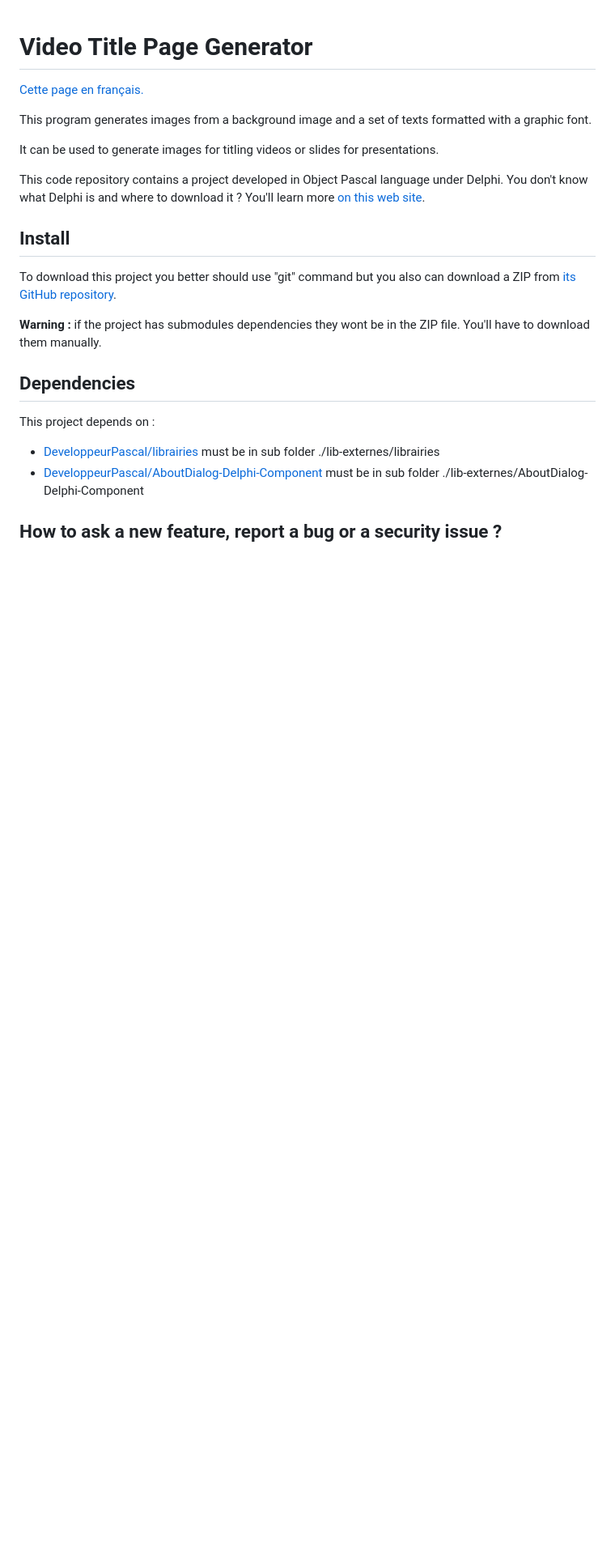
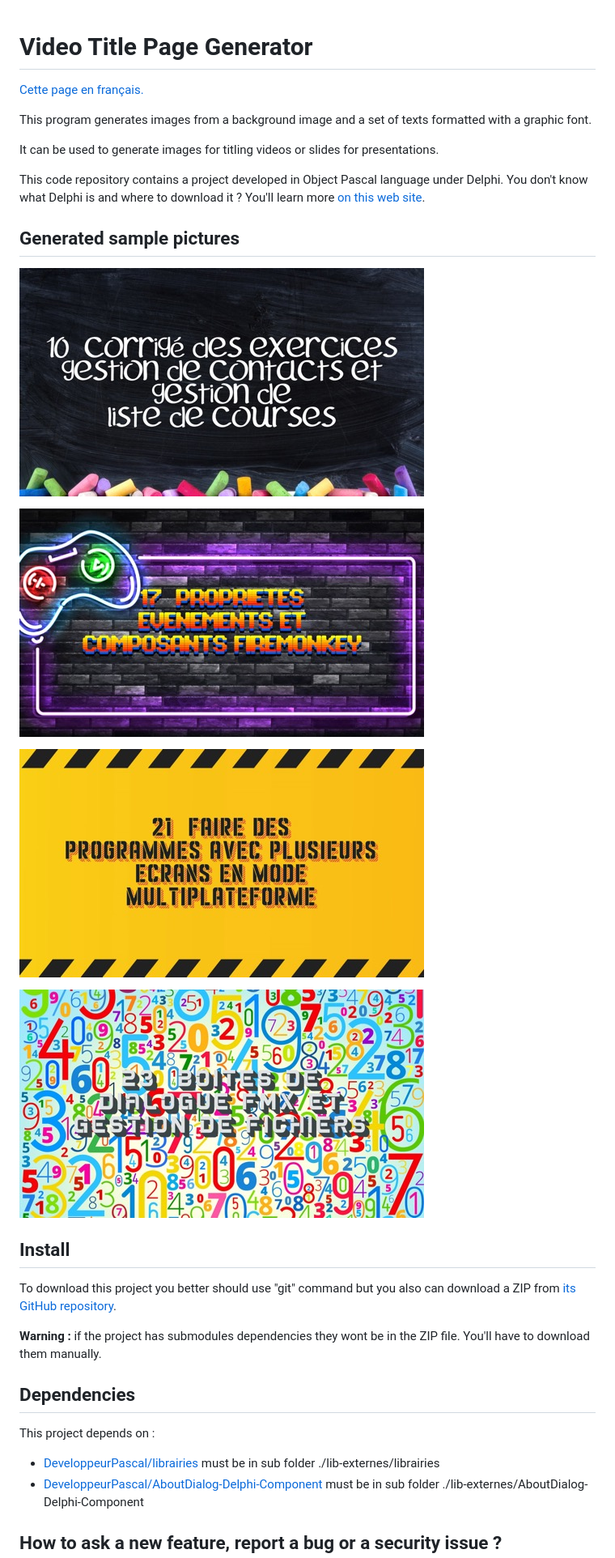
Before and after one commit to DeveloppeurPascal/Video-Title-Page-Generator, a Markdown page: README.md, the part around the change. Shown: that part at 81% size. GitHub-like rendering; blank space fills up the shorter version.

Commit message:
added sample pictures

```diff
--- a/README.md
+++ b/README.md
@@ -7,6 +7,16 @@ This program generates images from a background image and a set of texts formatt
 It can be used to generate images for titling videos or slides for presentations.
 
 This code repository contains a project developed in Object Pascal language under Delphi. You don't know what Delphi is and where to download it ? You'll learn more [on this web site](https://delphi-resources.developpeur-pascal.fr/).
+
+## Generated sample pictures
+
+![sample 1](images/exemple-20220829-01.jpg)
+
+![sample 2](images/exemple-20220829-02.jpg)
+
+![sample 3](images/exemple-20220829-03.jpg)
+
+![sample 4](images/exemple-20220829-04.jpg)
 
 ## Install
 
```
Also changed, not shown: LISEZMOI.md (+10 -0 lines).
